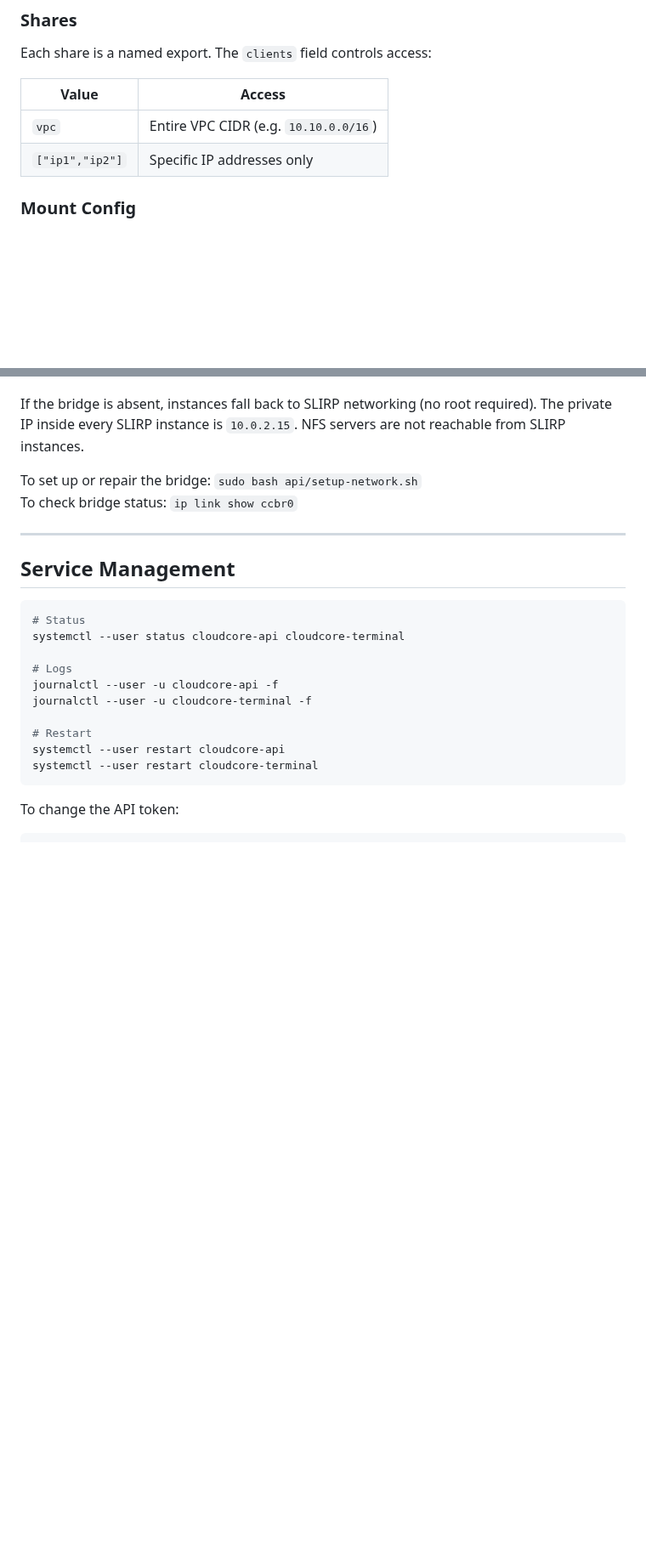
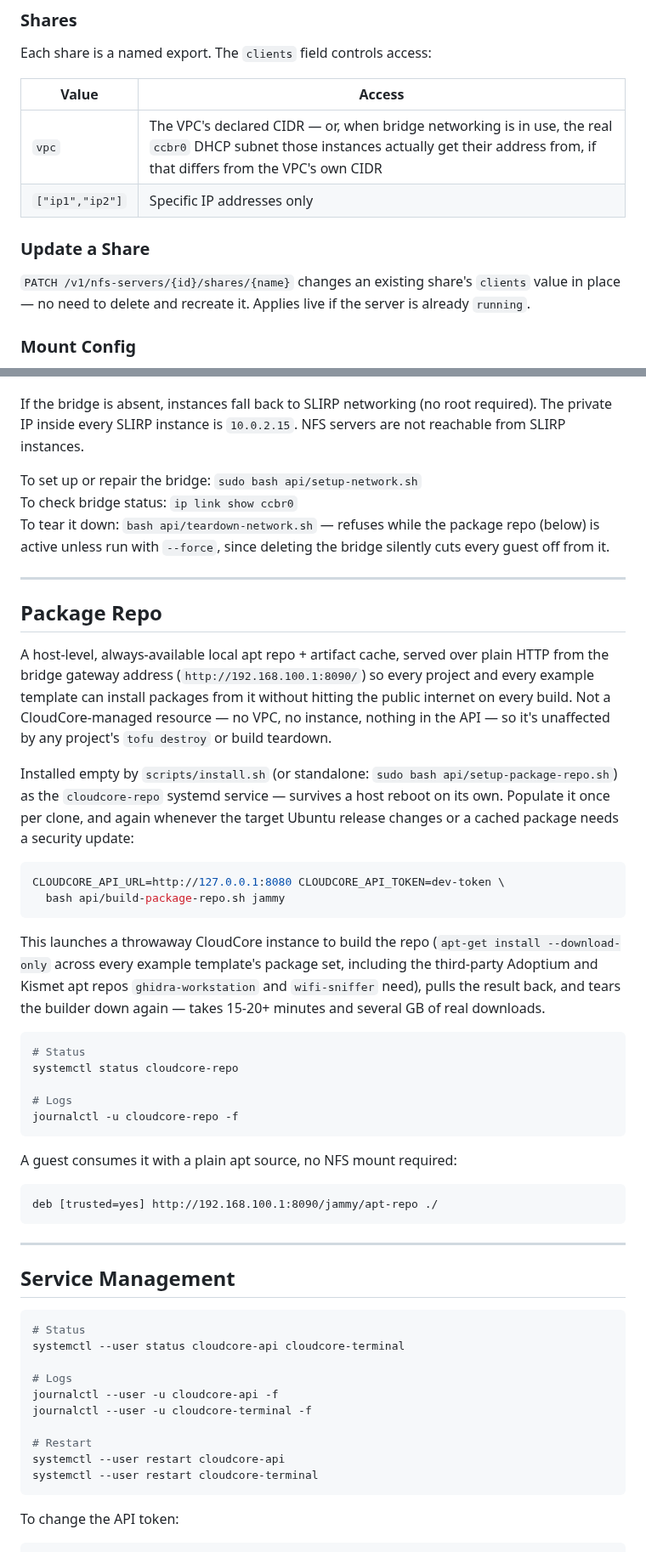
Before and after one commit to psc108/cloudcore, a Markdown page: HELP.md, 2 parts joined by grey strips. Shown at 85% size. Rendered like a GitHub page; blank space fills up the shorter version.

Commit message:
HELP.md: document today's NFS PATCH, host-level repo, teardown guard
New Package Repo section (bind address, populate command, status/logs,
guest consumption pattern). NFS Servers: documented the new share PATCH
endpoint (F-040) and corrected the "vpc" clients description to reflect
the platform-level bridge-CIDR fix (F-041). Networking: noted
teardown-network.sh's new --force requirement while the repo is active.
API Reference table updated with the new PATCH row.

Co-Authored-By: Claude Sonnet 5 <noreply@anthropic.com>
Claude-Session: https://claude.ai/code/session_016jn1vfrnjSwCeiAYrVncMD

````diff
--- a/HELP.md
+++ b/HELP.md
@@ -248,8 +248,11 @@ Each share is a named export. The `clients` field controls access:
 
 | Value | Access |
 |---|---|
-| `vpc` | Entire VPC CIDR (e.g. `10.10.0.0/16`) |
+| `vpc` | The VPC's declared CIDR — or, when bridge networking is in use, the real `ccbr0` DHCP subnet those instances actually get their address from, if that differs from the VPC's own CIDR |
 | `["ip1","ip2"]` | Specific IP addresses only |
+
+### Update a Share
+`PATCH /v1/nfs-servers/{id}/shares/{name}` changes an existing share's `clients` value in place — no need to delete and recreate it. Applies live if the server is already `running`.
 
 ### Mount Config
 Call `GET /v1/nfs-servers/{id}/shares/{name}/mount-config` to get the exact `mount` command and `/etc/fstab` entry for any share.
@@ -538,6 +542,35 @@ If the bridge is absent, instances fall back to SLIRP networking (no root requir
 
 To set up or repair the bridge: `sudo bash api/setup-network.sh`
 To check bridge status: `ip link show ccbr0`
+To tear it down: `bash api/teardown-network.sh` — refuses while the package repo (below) is active unless run with `--force`, since deleting the bridge silently cuts every guest off from it.
+
+---
+
+## Package Repo
+
+A host-level, always-available local apt repo + artifact cache, served over plain HTTP from the bridge gateway address (`http://192.168.100.1:8090/`) so every project and every example template can install packages from it without hitting the public internet on every build. Not a CloudCore-managed resource — no VPC, no instance, nothing in the API — so it's unaffected by any project's `tofu destroy` or build teardown.
+
+Installed empty by `scripts/install.sh` (or standalone: `sudo bash api/setup-package-repo.sh`) as the `cloudcore-repo` systemd service — survives a host reboot on its own. Populate it once per clone, and again whenever the target Ubuntu release changes or a cached package needs a security update:
+
+```bash
+CLOUDCORE_API_URL=http://127.0.0.1:8080 CLOUDCORE_API_TOKEN=dev-token \
+  bash api/build-package-repo.sh jammy
+```
+
+This launches a throwaway CloudCore instance to build the repo (`apt-get install --download-only` across every example template's package set, including the third-party Adoptium and Kismet apt repos `ghidra-workstation` and `wifi-sniffer` need), pulls the result back, and tears the builder down again — takes 15-20+ minutes and several GB of real downloads.
+
+```bash
+# Status
+systemctl status cloudcore-repo
+
+# Logs
+journalctl -u cloudcore-repo -f
+```
+
+A guest consumes it with a plain apt source, no NFS mount required:
+```
+deb [trusted=yes] http://192.168.100.1:8090/jammy/apt-repo ./
+```
 
 ---
 
````
Also changed, not shown: other parts of HELP.md (+1 -0 lines).
